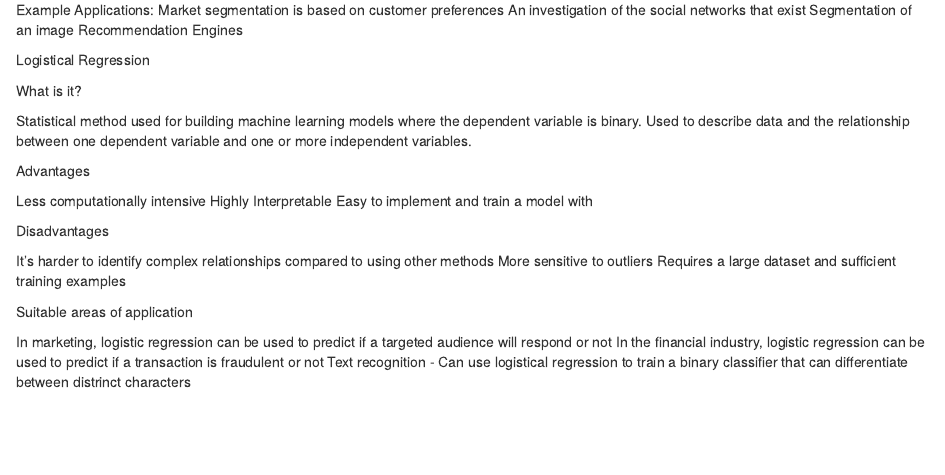
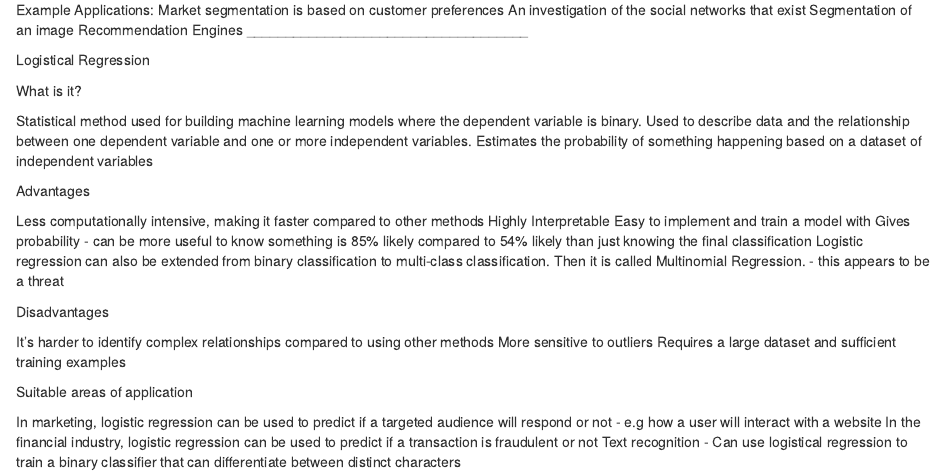
Before and after one commit to ThatBoatSmell/codeclan_homework_CaileanSmith, an R Markdown document (week_11/day_01/day_01 homework.Rmd): the page in a window 1100 px wide, from 310 px down. The pictures show the output file week_11/day_01/day_01 homework.nb.html that the author committed with the source, opened offline.

Commit message:
minor updates

```diff
--- a/week_11/day_01/day_01 homework.Rmd
+++ b/week_11/day_01/day_01 homework.Rmd
@@ -36,12 +37,15 @@ What is it?
 
 Statistical method used for building machine learning models where the dependent variable is binary.
 Used to describe data and the relationship between one dependent variable and one or more independent variables.
+Estimates the probability of something happening based on a dataset of independent variables
 
 Advantages
 
-Less computationally intensive
+Less computationally intensive, making it faster compared to other methods
 Highly Interpretable
 Easy to implement and train a model with
+Gives probability - can be more useful to know something is 85% likely compared to 54% likely than just knowing the final classification
+Logistic regression can also be extended from binary classification to multi-class classification. Then it is called Multinomial Regression. - this appears to be a threat
 
 Disadvantages
 
@@ -51,6 +55,6 @@ Requires a large dataset and sufficient training examples
 
 Suitable areas of application
 
-In marketing, logistic regression can be used to predict if a targeted audience will respond or not
+In marketing, logistic regression can be used to predict if a targeted audience will respond or not - e.g how a user will interact with a website
 In the financial industry, logistic regression can be used to predict if a transaction is fraudulent or not
-Text recognition - Can use logistical regression to train a binary classifier that can differentiate between distrinct characters
+Text recognition - Can use logistical regression to train a binary classifier that can differentiate between distinct characters
```
Also changed, not shown: week_11/day_01/day_01 homework.nb.html, week_11/day_01/day_01 homework.Rmd (1 more changed lines).
